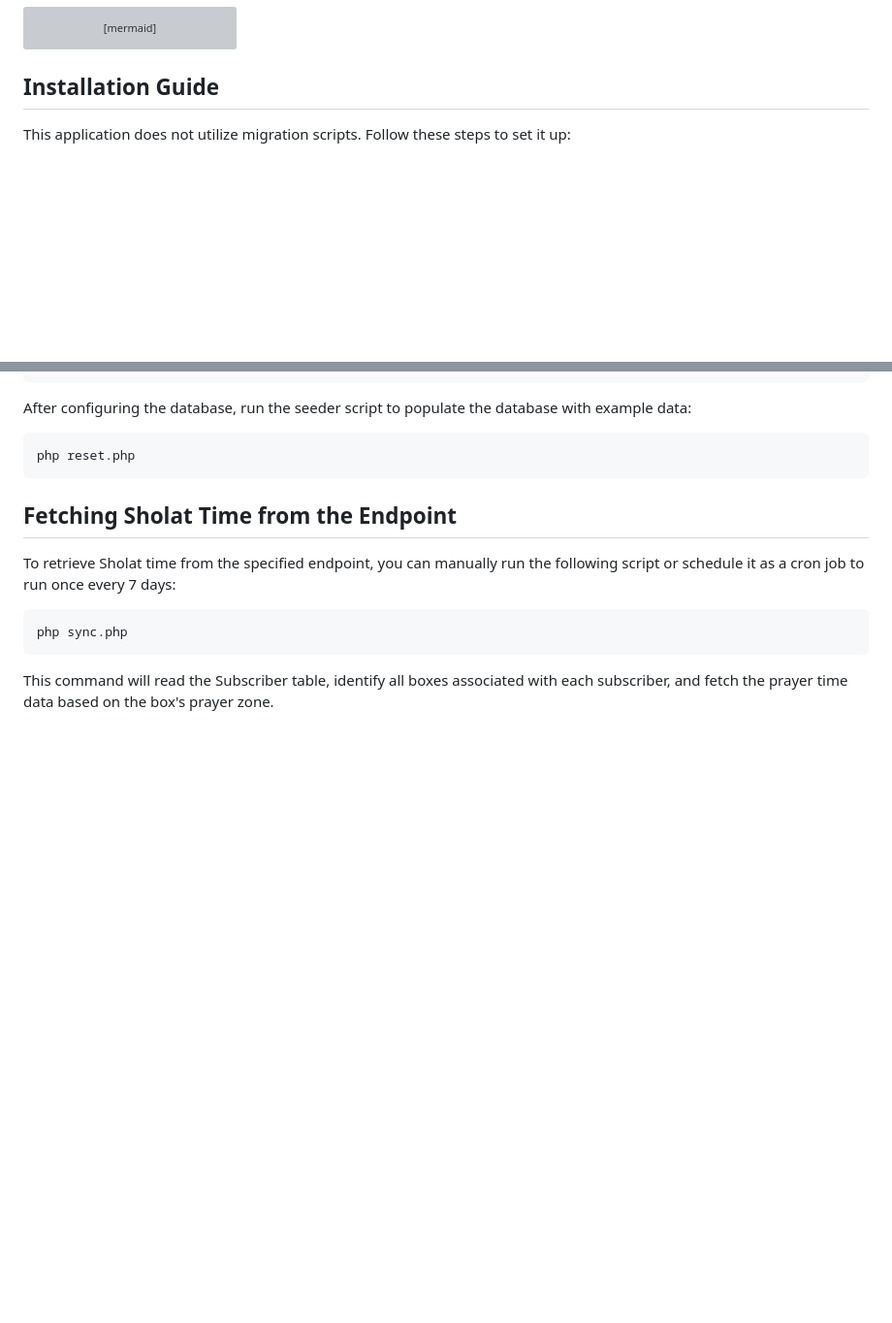
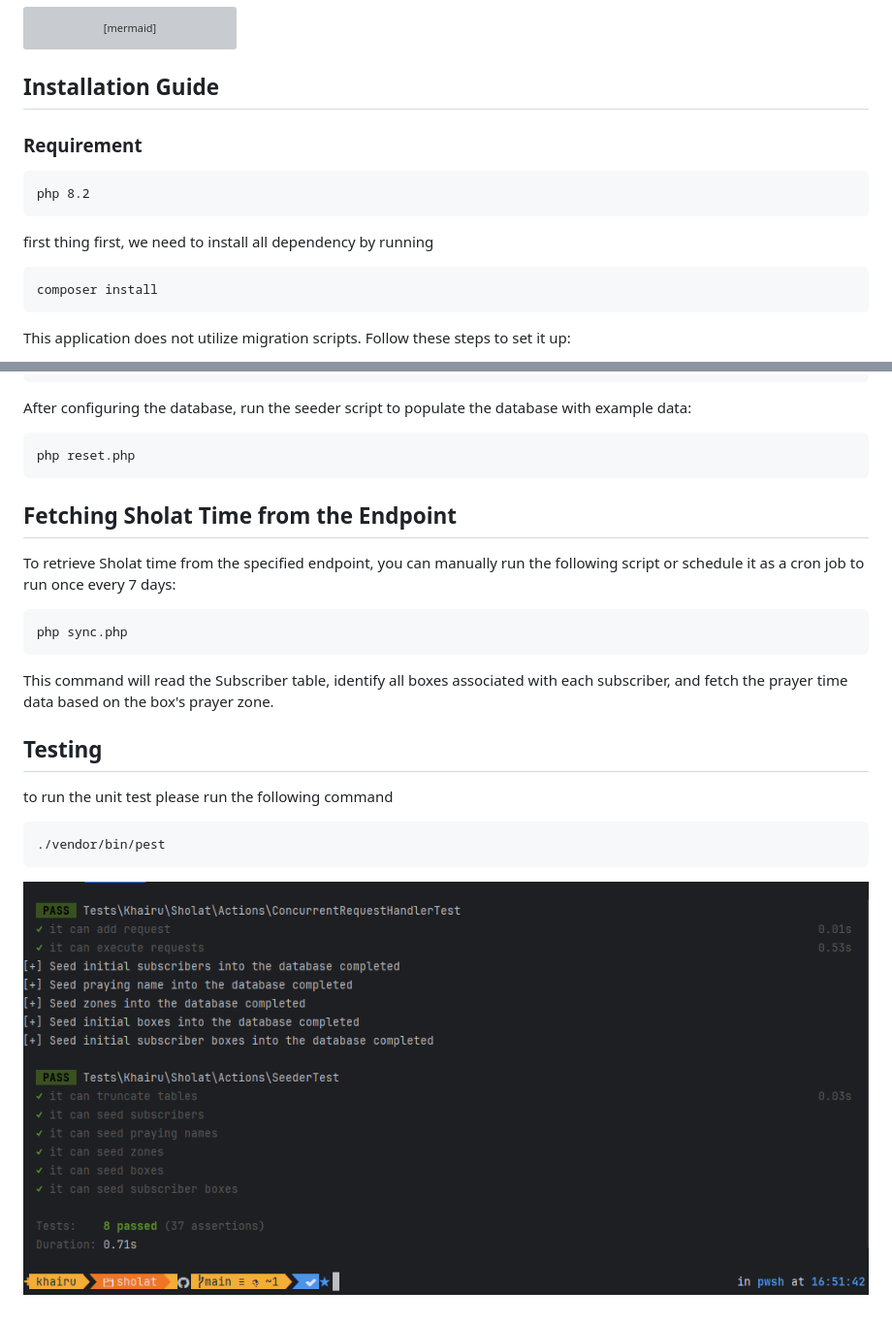
Before and after one commit to khairu-aqsara/sholat-mini-project, a Markdown page: README.md, 2 parts joined by grey strips. Shown: that part at 97% size. Rendered like a GitHub page; pictures changed too: img_1.png (added); blank space fills up the shorter version; grey boxes are pictures that could not be loaded.

Commit message:
Update Documentation
Update Documentation

````diff
--- a/README.md
+++ b/README.md
@@ -88,6 +88,17 @@ flowchart TD
 
 ## Installation Guide
 
+### Requirement
+```
+php 8.2
+```
+
+first thing first, we need to install all dependency by running
+
+```bash
+composer install
+```
+
 This application does not utilize migration scripts. Follow these steps to set it up:
 
 1. Manually create a table by executing the `table.sql` file provided.
@@ -113,3 +124,10 @@ php sync.php
 ```
 
 This command will read the Subscriber table, identify all boxes associated with each subscriber, and fetch the prayer time data based on the box's prayer zone.
+
+## Testing
+to run the unit test please run the following command
+```bash
+./vendor/bin/pest
+```
+![img_1.png](img_1.png)
````
